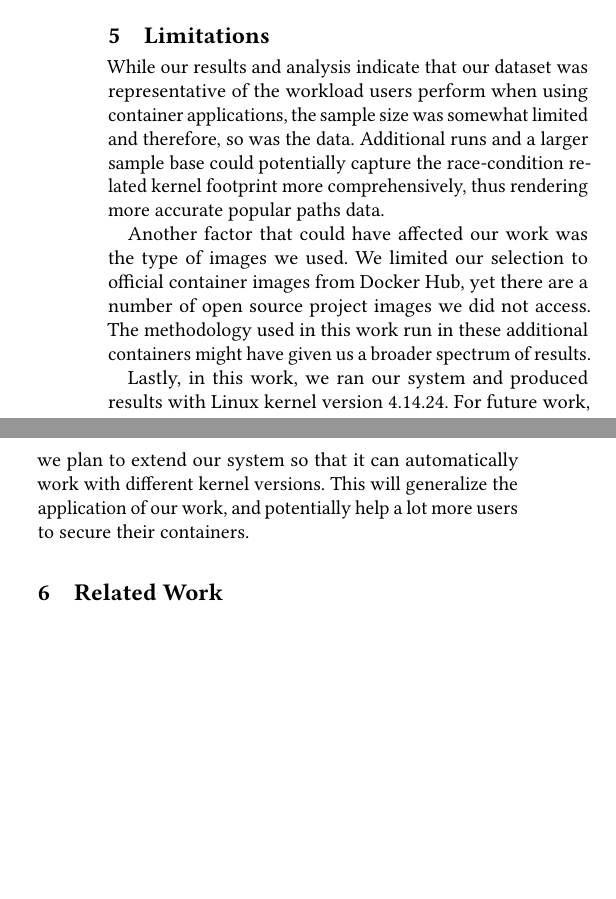
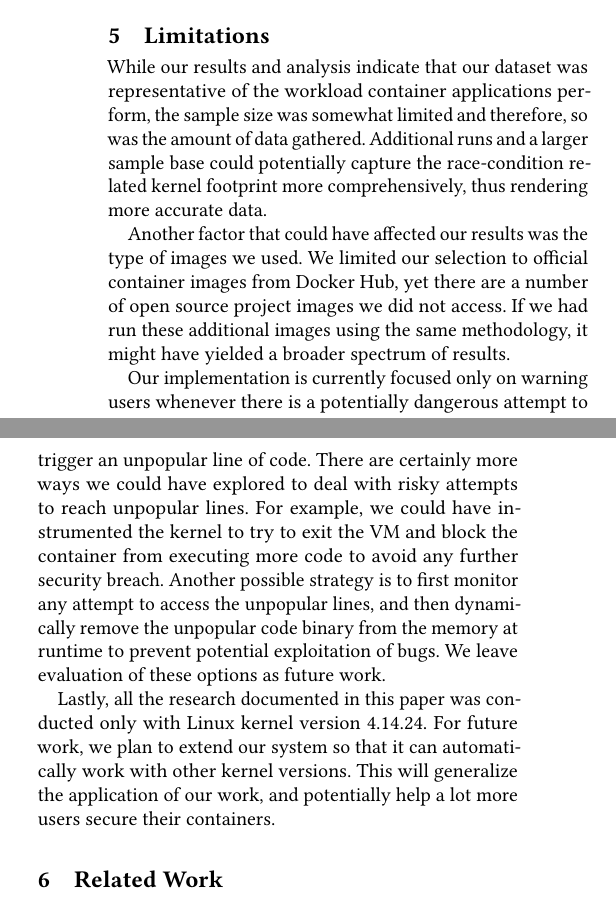
Before and after one commit to detectivelyw/lind-linuxkit-paper, a LaTeX paper (paper.tex, which reads limitation.tex): two parts of the columns of page 15 of 17 before the commit and two parts of the columns of page 15 of 18 after it, joined at a grey line, cut so that both start at the same text, the shorter picture padded with empty space. Compiled offline with pdfLaTeX.

Commit message:
update the limitations section.

```diff
--- a/limitation.tex
+++ b/limitation.tex
@@ -1,13 +1,19 @@
 \section{Limitations}
 \label{sec.limitation}
-While our results and analysis indicate that our dataset was representative of the workload users perform when using container applications,
-the sample size was somewhat limited and therefore, so was the data.
-Additional runs and a larger sample base could potentially capture the race-condition related kernel footprint more comprehensively, thus rendering more accurate popular paths data.
+While our results and analysis indicate that our dataset was representative of the workload container applications perform, the sample size was somewhat limited and therefore,
+so was the amount of data gathered. Additional runs and a larger sample base could potentially capture the race-condition related kernel footprint more comprehensively,
+thus rendering more accurate data.
 
-Another factor that could have affected our work was the type of images we used.
-We limited our selection to official container images from Docker Hub, yet there are a number of open source project images we did not access.
-The methodology used in this work run in these additional containers might have given us a broader spectrum of results.
+Another factor that could have affected our results was the type of images we used. We limited our selection to official container images from Docker Hub,
+yet there are a number of open source project images we did not access. If we had run these additional images using the same methodology,
+it might have yielded a broader spectrum of results.
 
-Lastly, in this work, we ran our system and produced results with Linux kernel version 4.14.24.
-For future work, we plan to extend our system so that it can automatically work with different kernel versions.
-This will generalize the application of our work, and potentially help a lot more users to secure their containers.
+Our implementation is currently focused only on warning users whenever there is a potentially dangerous attempt to trigger an unpopular line of code.
+There are certainly more ways we could have explored to deal with risky attempts to reach unpopular lines.
+For example, we could have instrumented the kernel to try to exit the VM and block the container from executing more code to avoid any further security breach.
+Another possible strategy is to first monitor any attempt to access the unpopular lines, and then dynamically remove the unpopular code binary from the memory at runtime
+to prevent potential exploitation of bugs. We leave evaluation of these options as future work.
+
+Lastly, all the research documented in this paper was conducted only with Linux kernel version 4.14.24.
+For future work, we plan to extend our system so that it can automatically work with other kernel versions.
+This will generalize the application of our work, and potentially help a lot more users secure their containers.
```
